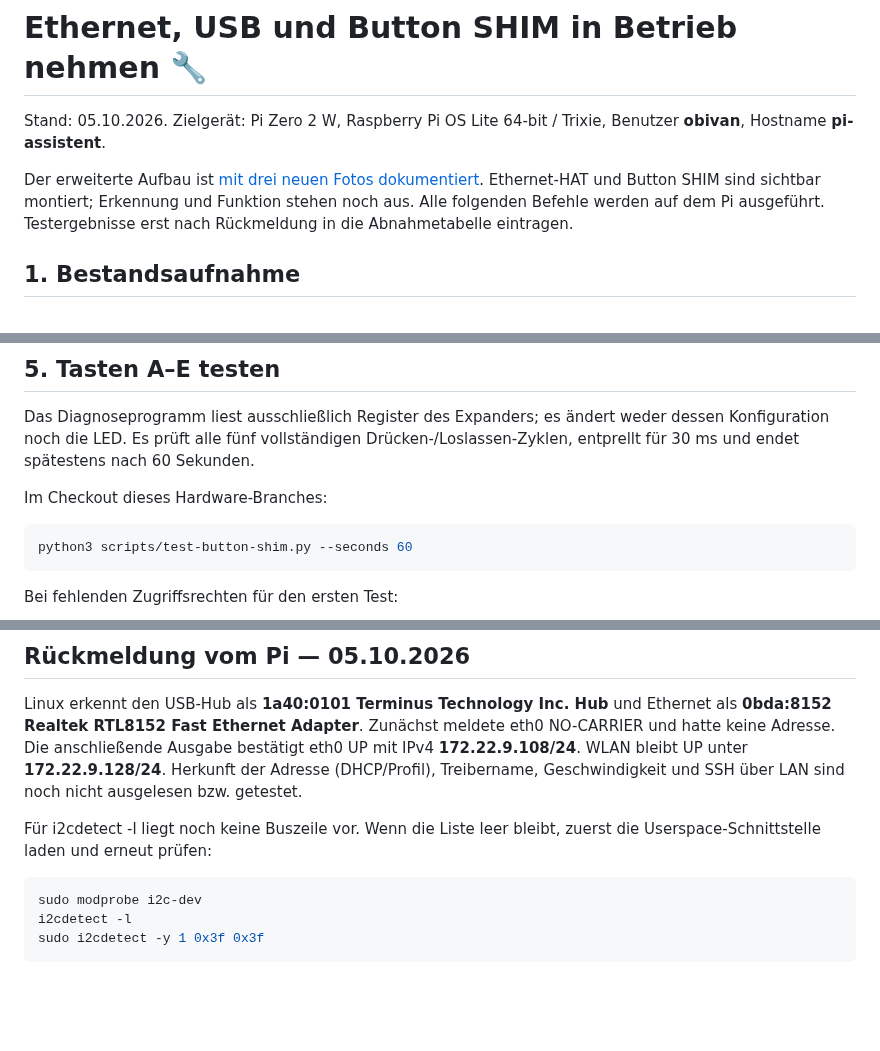
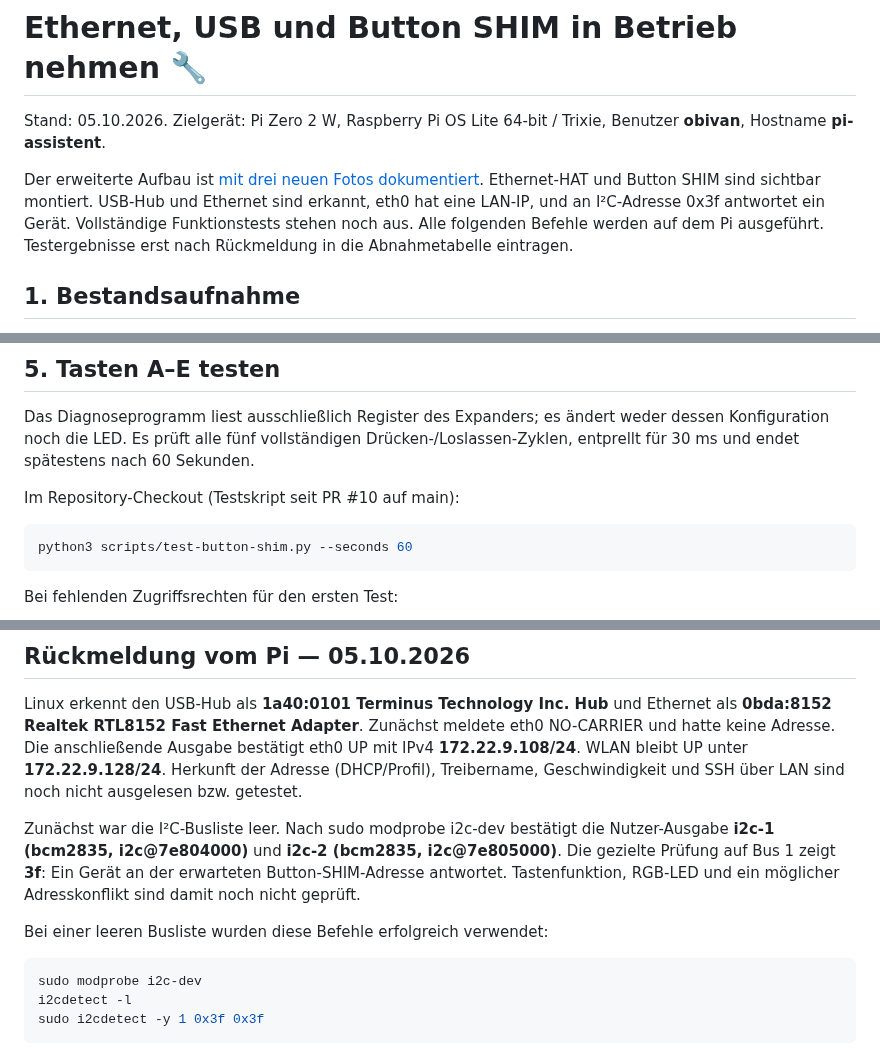
Before and after one commit to 0b-ivan/pi-voice-assistant, a Markdown page: docs/hardware-bring-up.md, 3 parts joined by grey strips. GitHub-like rendering; blank space fills up the shorter version.

Commit message:
docs: record I2C buses and Button SHIM address response

```diff
--- a/docs/hardware-bring-up.md
+++ b/docs/hardware-bring-up.md
@@ -2,7 +2,7 @@
 
 Stand: 05.10.2026. Zielgerät: Pi Zero 2 W, Raspberry Pi OS Lite 64-bit / Trixie, Benutzer **obivan**, Hostname **pi-assistent**.
 
-Der erweiterte Aufbau ist [mit drei neuen Fotos dokumentiert](hardware.md). Ethernet-HAT und Button SHIM sind sichtbar montiert; Erkennung und Funktion stehen noch aus. Alle folgenden Befehle werden auf dem Pi ausgeführt. Testergebnisse erst nach Rückmeldung in die Abnahmetabelle eintragen.
+Der erweiterte Aufbau ist [mit drei neuen Fotos dokumentiert](hardware.md). Ethernet-HAT und Button SHIM sind sichtbar montiert. USB-Hub und Ethernet sind erkannt, eth0 hat eine LAN-IP, und an I²C-Adresse 0x3f antwortet ein Gerät. Vollständige Funktionstests stehen noch aus. Alle folgenden Befehle werden auf dem Pi ausgeführt. Testergebnisse erst nach Rückmeldung in die Abnahmetabelle eintragen.
 
 ## 1. Bestandsaufnahme
 
@@ -107,7 +107,7 @@ Der WM8960-Treiber oder das Audio-Overlay wird für diesen Test nicht entfernt.
 
 Das Diagnoseprogramm liest ausschließlich Register des Expanders; es ändert weder dessen Konfiguration noch die LED. Es prüft alle fünf vollständigen Drücken-/Loslassen-Zyklen, entprellt für 30 ms und endet spätestens nach 60 Sekunden.
 
-Im Checkout dieses Hardware-Branches:
+Im Repository-Checkout (Testskript seit PR #10 auf main):
 
 ~~~bash
 python3 scripts/test-button-shim.py --seconds 60
@@ -191,7 +191,9 @@ Bis zur Abnahme entsteht kein neuer Autostartdienst. Die Belegung A=PTT, B=Abbru
 
 Linux erkennt den USB-Hub als **1a40:0101 Terminus Technology Inc. Hub** und Ethernet als **0bda:8152 Realtek RTL8152 Fast Ethernet Adapter**. Zunächst meldete eth0 NO-CARRIER und hatte keine Adresse. Die anschließende Ausgabe bestätigt eth0 UP mit IPv4 **172.22.9.108/24**. WLAN bleibt UP unter **172.22.9.128/24**. Herkunft der Adresse (DHCP/Profil), Treibername, Geschwindigkeit und SSH über LAN sind noch nicht ausgelesen bzw. getestet.
 
-Für i2cdetect -l liegt noch keine Buszeile vor. Wenn die Liste leer bleibt, zuerst die Userspace-Schnittstelle laden und erneut prüfen:
+Zunächst war die I²C-Busliste leer. Nach sudo modprobe i2c-dev bestätigt die Nutzer-Ausgabe **i2c-1 (bcm2835, i2c@7e804000)** und **i2c-2 (bcm2835, i2c@7e805000)**. Die gezielte Prüfung auf Bus 1 zeigt **3f**: Ein Gerät an der erwarteten Button-SHIM-Adresse antwortet. Tastenfunktion, RGB-LED und ein möglicher Adresskonflikt sind damit noch nicht geprüft.
+
+Bei einer leeren Busliste wurden diese Befehle erfolgreich verwendet:
 
 ~~~bash
 sudo modprobe i2c-dev
```
Also changed, not shown: other parts of docs/hardware-bring-up.md (+1 -1 lines).
